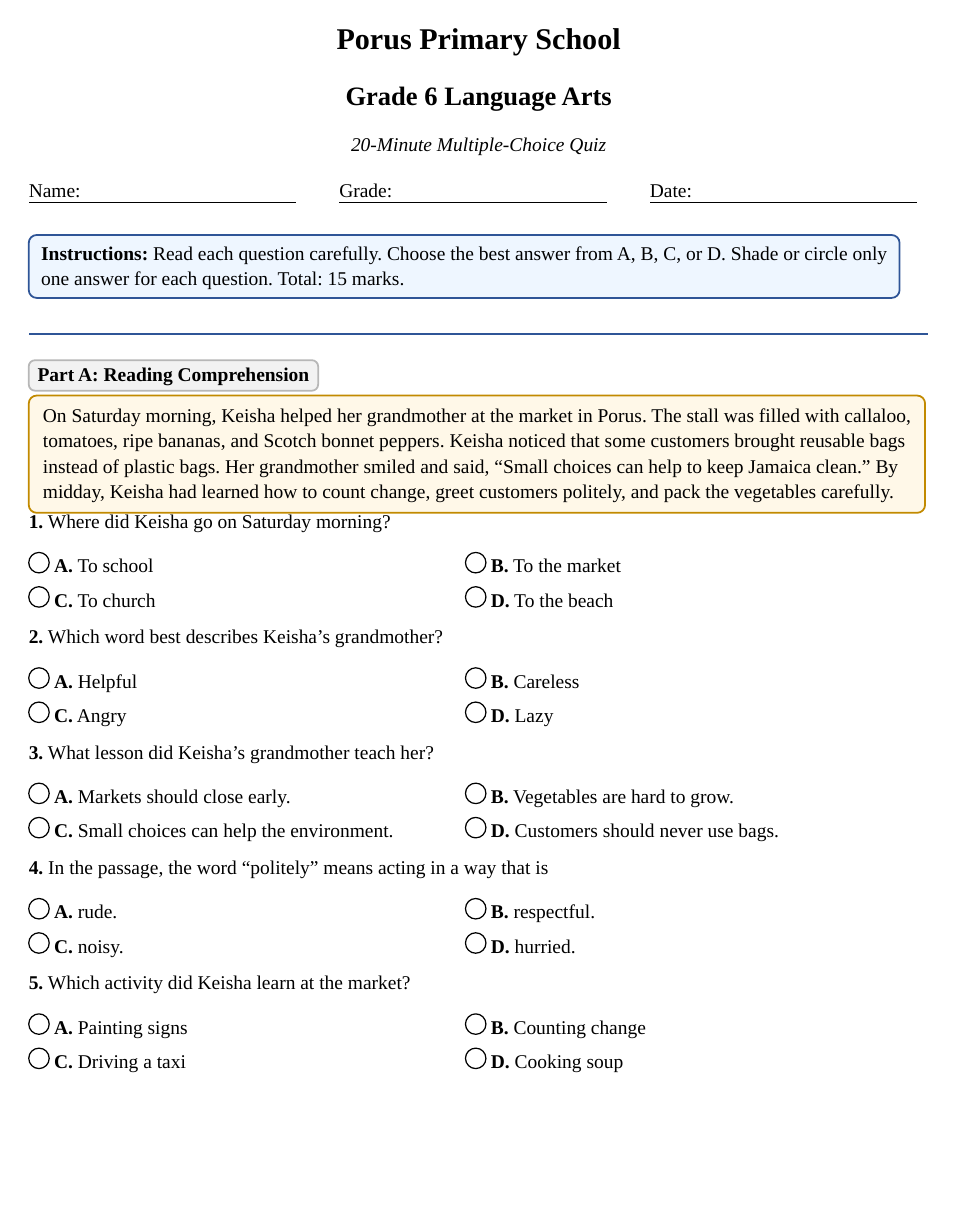
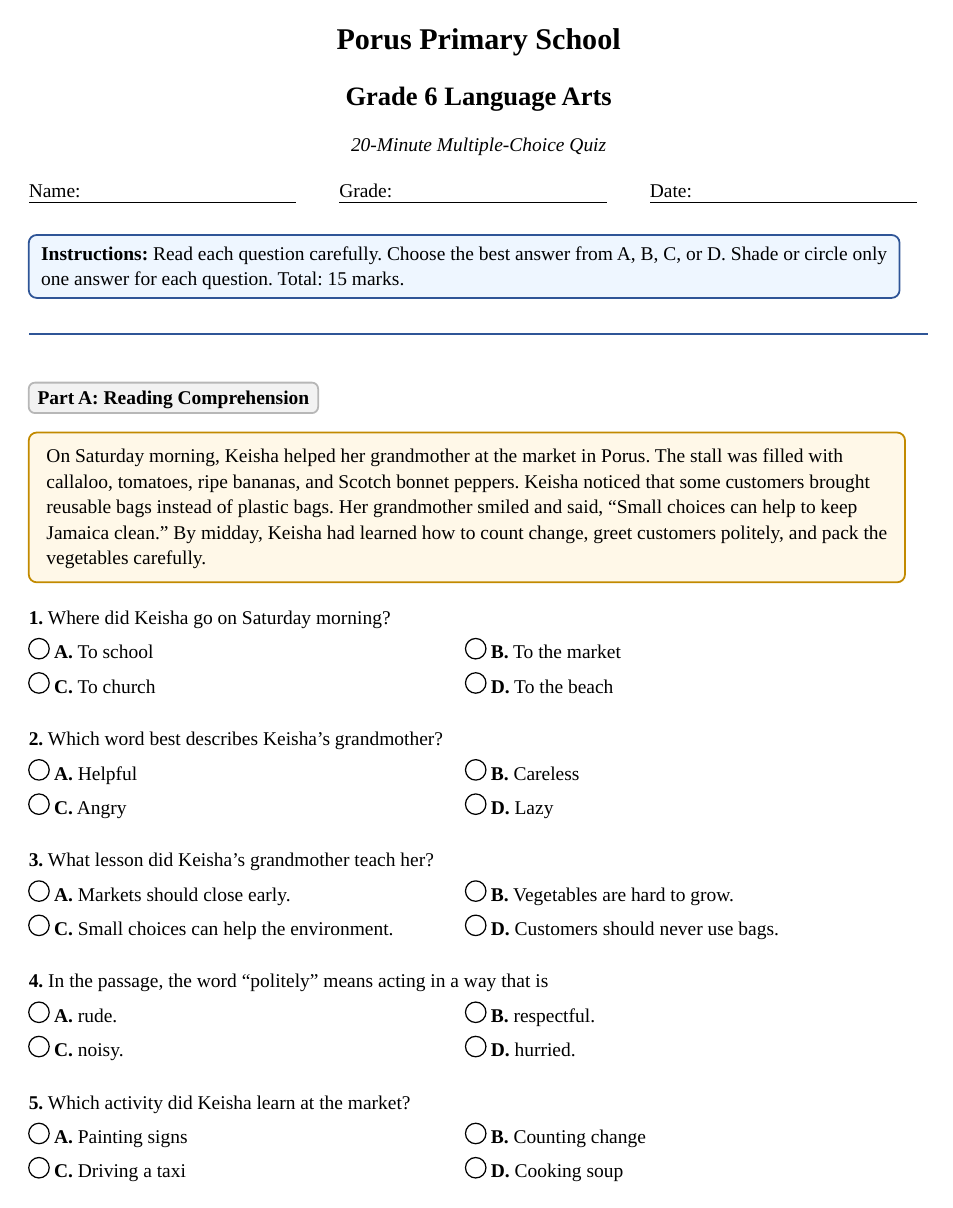
Before and after one commit to cole-bassed/Education, a Typst document (Grade6/end_of_year_exams/typst/quizzes/language_arts_20min_mcq_quiz.typ): page 1 of 3. Compiled offline with Typst 0.15.

Commit message:
updated the language quiz

```diff
--- a/Grade6/end_of_year_exams/typst/quizzes/language_arts_20min_mcq_quiz.typ
+++ b/Grade6/end_of_year_exams/typst/quizzes/language_arts_20min_mcq_quiz.typ
@@ -32,30 +32,30 @@
   box(width: 48%, inset: (y: 0.03em))[#box(width: 1.05em, height: 1.05em, stroke: 0.7pt, radius: 50%)[] #strong[#letter.] #body]
 }
 
-#let q(num, body, choices) = {
-  block(above: 0.15em, below: 0em, breakable: false)[
+#let question(num, body, choices) = {
+  block(above: 1.5em, below: 0em, breakable: false)[
     #strong[#num.] #body
-    #v(0em)
+    #v(-.5em)
     #choices
-    #v(1.05em)
+    #v(.5em)
   ]
 }
+
 #let section(title) = {
-  block(above: 0.6em, below: 0.25em, fill: rgb("f2f2f2"), stroke: rgb("b7b7b7"), radius: 4pt, inset: 5pt)[#strong[#title]]
+  block(above: 1.75em, below: 1em, fill: rgb("f2f2f2"), stroke: rgb("b7b7b7"), radius: 4pt, inset: 5pt)[#strong[#title]]
 }
 
 #header[Language Arts]
 
 #section[Part A: Reading Comprehension]
-#block(fill: rgb("fff8e8"), stroke: rgb("c28a00"), radius: 5pt, inset: 8pt)[
+#block(fill: rgb("fff8e8"), stroke: rgb("c28a00"), radius: 5pt, inset: 10pt)[
   On Saturday morning, Keisha helped her grandmother at the market in Porus. The stall was filled with callaloo, tomatoes, ripe bananas, and Scotch bonnet peppers. Keisha noticed that some customers brought reusable bags instead of plastic bags. Her grandmother smiled and said, "Small choices can help to keep Jamaica clean." By midday, Keisha had learned how to count change, greet customers politely, and pack the vegetables carefully.
 ]
-
-#q(1)[Where did Keisha go on Saturday morning?][#choice[A][To school] #choice[B][To the market] #choice[C][To church] #choice[D][To the beach]]
-#q(2)[Which word best describes Keisha's grandmother?][#choice[A][Helpful] #choice[B][Careless] #choice[C][Angry] #choice[D][Lazy]]
-#q(3)[What lesson did Keisha's grandmother teach her?][#choice[A][Markets should close early.] #choice[B][Vegetables are hard to grow.] #choice[C][Small choices can help the environment.] #choice[D][Customers should never use bags.]]
-#q(4)[In the passage, the word "politely" means acting in a way that is][#choice[A][rude.] #choice[B][respectful.] #choice[C][noisy.] #choice[D][hurried.]]
-#q(5)[Which activity did Keisha learn at the market?][#choice[A][Painting signs] #choice[B][Counting change] #choice[C][Driving a taxi] #choice[D][Cooking soup]]
+#question(1)[Where did Keisha go on Saturday morning?][#choice[A][To school] #choice[B][To the market] #choice[C][To church] #choice[D][To the beach]]
+#question(2)[Which word best describes Keisha's grandmother?][#choice[A][Helpful] #choice[B][Careless] #choice[C][Angry] #choice[D][Lazy]]
+#question(3)[What lesson did Keisha's grandmother teach her?][#choice[A][Markets should close early.] #choice[B][Vegetables are hard to grow.] #choice[C][Small choices can help the environment.] #choice[D][Customers should never use bags.]]
+#question(4)[In the passage, the word "politely" means acting in a way that is][#choice[A][rude.] #choice[B][respectful.] #choice[C][noisy.] #choice[D][hurried.]]
+#question(5)[Which activity did Keisha learn at the market?][#choice[A][Painting signs] #choice[B][Counting change] #choice[C][Driving a taxi] #choice[D][Cooking soup]]
 
 #block(breakable: false)[
   #section[Part B: Language Use]
@@ -63,17 +63,17 @@
     table.header[*Word*][*Part of Speech*],
     [quickly], [adverb], [teacher], [noun], [beautiful], [adjective], [jump], [verb]
   )
-  #q(6)[Which word in the table names a person?][#choice[A][quickly] #choice[B][teacher] #choice[C][beautiful] #choice[D][jump]]
+  #question(6)[Which word in the table names a person?][#choice[A][quickly] #choice[B][teacher] #choice[C][beautiful] #choice[D][jump]]
 ]
-#q(7)[Which sentence uses correct subject-verb agreement?][#choice[A][The boys runs quickly.] #choice[B][The boy run quickly.] #choice[C][The boys run quickly.] #choice[D][The boys running quickly.]]
-#q(8)[Choose the correctly punctuated sentence.][#choice[A][We visited Kingston Montego Bay and Mandeville.] #choice[B][We visited Kingston, Montego Bay, and Mandeville.] #choice[C][We visited Kingston Montego Bay, and Mandeville.] #choice[D][We visited, Kingston, Montego Bay and Mandeville.]]
-#q(9)[Which word is the antonym of "generous"?][#choice[A][kind] #choice[B][giving] #choice[C][selfish] #choice[D][cheerful]]
-#q(10)[Which sentence is written in the past tense?][#choice[A][I walk to school.] #choice[B][I am walking to school.] #choice[C][I walked to school.] #choice[D][I will walk to school.]]
+#question(7)[Which sentence uses correct subject-verb agreement?][#choice[A][The boys runs quickly.] #choice[B][The boy run quickly.] #choice[C][The boys run quickly.] #choice[D][The boys running quickly.]]
+#question(8)[Choose the correctly punctuated sentence.][#choice[A][We visited Kingston Montego Bay and Mandeville.] #choice[B][We visited Kingston, Montego Bay, and Mandeville.] #choice[C][We visited Kingston Montego Bay, and Mandeville.] #choice[D][We visited, Kingston, Montego Bay and Mandeville.]]
+#question(9)[Which word is the antonym of "generous"?][#choice[A][kind] #choice[B][giving] #choice[C][selfish] #choice[D][cheerful]]
+#question(10)[Which sentence is written in the past tense?][#choice[A][I walk to school.] #choice[B][I am walking to school.] #choice[C][I walked to school.] #choice[D][I will walk to school.]]
 
-#pagebreak()
+// #pagebreak()
 #section[Part C: Vocabulary and Writing Skills]
-#q(11)[Which word correctly completes the sentence? Maria and I blank going to the library.][#choice[A][is] #choice[B][am] #choice[C][are] #choice[D][was]]
-#q(12)[Which sentence contains a simile?][#choice[A][The sun rose over the hill.] #choice[B][The boy ran like lightning.] #choice[C][The book was on the desk.] #choice[D][The rain fell all afternoon.]]
-#q(13)[Which prefix can be added to "happy" to mean not happy?][#choice[A][re-] #choice[B][un-] #choice[C][pre-] #choice[D][mis-]]
-#q(14)[Which sentence is a complete sentence?][#choice[A][After the bell rang.] #choice[B][The students in the classroom.] #choice[C][Running quickly to the gate.] #choice[D][The students packed their bags.]]
-#q(15)[Which word should begin with a capital letter?][#choice[A][mango] #choice[B][river] #choice[C][jamaica] #choice[D][school]]
+#question(11)[Which word correctly completes the sentence? Maria and I blank going to the library.][#choice[A][is] #choice[B][am] #choice[C][are] #choice[D][was]]
+#question(12)[Which sentence contains a simile?][#choice[A][The sun rose over the hill.] #choice[B][The boy ran like lightning.] #choice[C][The book was on the desk.] #choice[D][The rain fell all afternoon.]]
+#question(13)[Which prefix can be added to "happy" to mean not happy?][#choice[A][re-] #choice[B][un-] #choice[C][pre-] #choice[D][mis-]]
+#question(14)[Which sentence is a complete sentence?][#choice[A][After the bell rang.] #choice[B][The students in the classroom.] #choice[C][Running quickly to the gate.] #choice[D][The students packed their bags.]]
+#question(15)[Which word should begin with a capital letter?][#choice[A][mango] #choice[B][river] #choice[C][jamaica] #choice[D][school]]
```
